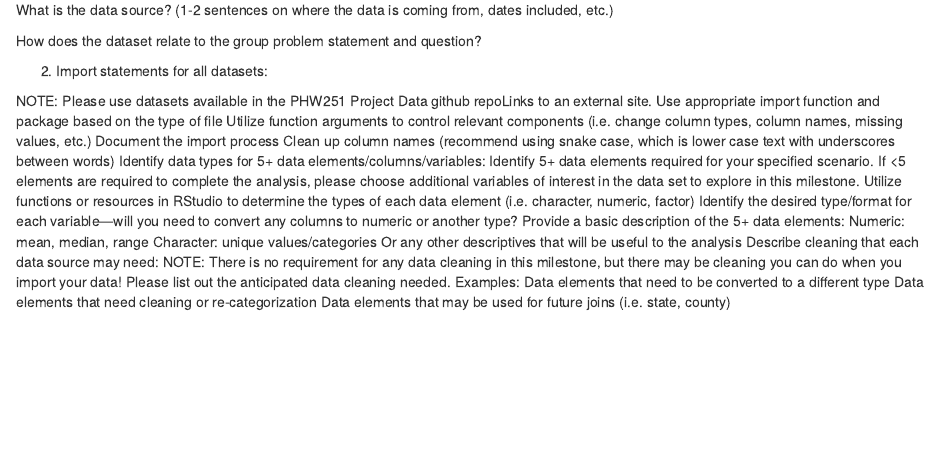
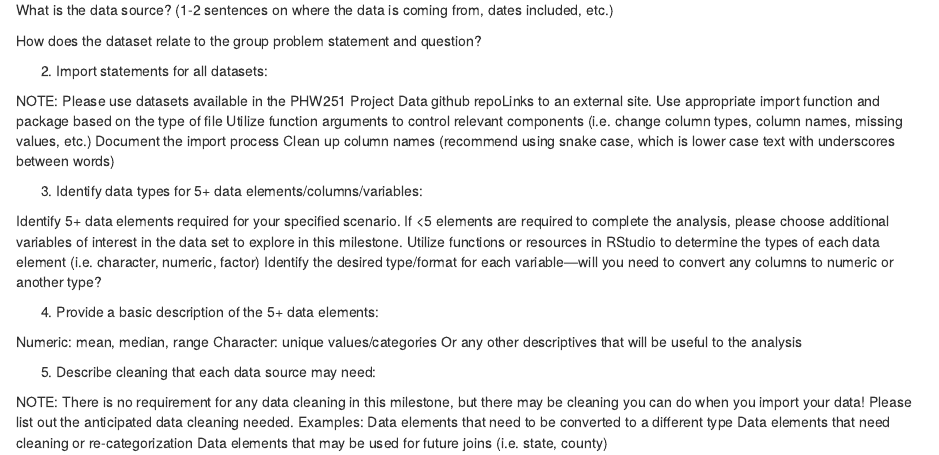
Before and after one commit to kellyC-dot/Group-4-Asthma-Project, an R Markdown document (Milestone 2, Group 4.Rmd): the page in a window 1100 px wide, from 160 px down. Rendered offline with R 4.5, knitr and Pandoc, with nearby package versions.

Commit message:
add number to homework questions

```diff
--- a/Milestone 2, Group 4.Rmd
+++ b/Milestone 2, Group 4.Rmd
@@ -18,15 +18,21 @@ Use appropriate import function and package based on the type of file
 Utilize function arguments to control relevant components (i.e. change column types, column names, missing values, etc.)
 Document the import process
 Clean up column names (recommend using snake case, which is lower case text with underscores between words)
-Identify data types for 5+ data elements/columns/variables:
+
+3. Identify data types for 5+ data elements/columns/variables:
+
 Identify 5+ data elements required for your specified scenario. If <5 elements are required to complete the analysis, please choose additional variables of interest in the data set to explore in this milestone.
 Utilize functions or resources in RStudio to determine the types of each data element (i.e. character, numeric, factor)
 Identify the desired type/format for each variable—will you need to convert any columns to numeric or another type?
-Provide a basic description of the 5+ data elements:
+
+4. Provide a basic description of the 5+ data elements:
+
 Numeric: mean, median, range
 Character: unique values/categories
 Or any other descriptives that will be useful to the analysis
-Describe cleaning that each data source may need:
+
+5. Describe cleaning that each data source may need:
+
 NOTE: There is no requirement for any data cleaning in this milestone, but there may be cleaning you can do when you import your data! Please list out the anticipated data cleaning needed.
 Examples:
 Data elements that need to be converted to a different type
```
